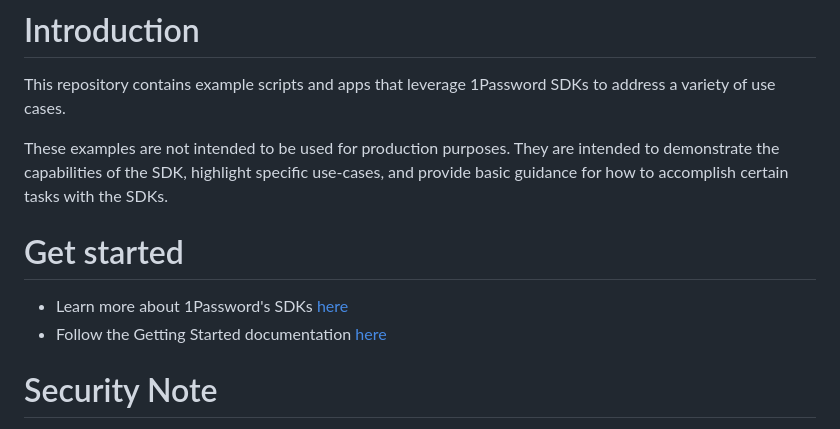
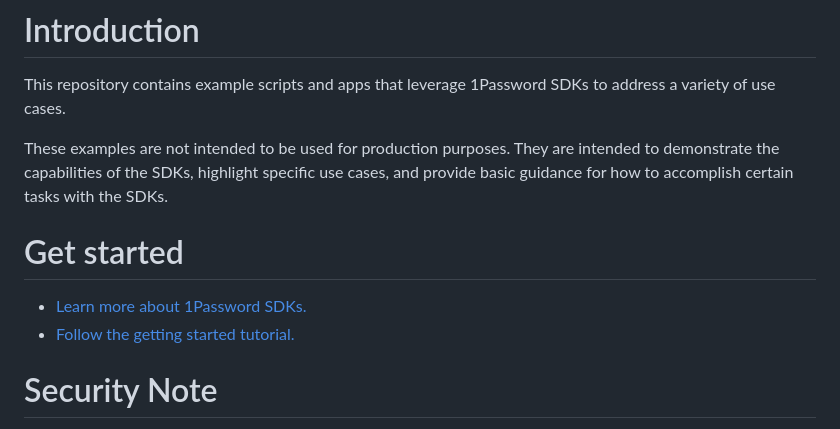
Before and after one commit to 1Password/solutions, a Markdown page: onepassword_sdks/README.md, the part around the change. Rendered like a GitHub page.

Commit message:
fixing more things

```diff
--- a/onepassword_sdks/README.md
+++ b/onepassword_sdks/README.md
@@ -5,11 +5,11 @@ Securely automate your workflows with SDKs from 1Password.
 # Introduction
 This repository contains example scripts and apps that leverage 1Password SDKs to address a variety of use cases.
 
-These examples are not intended to be used for production purposes. They are intended to demonstrate the capabilities of the SDK, highlight specific use-cases, and provide basic guidance for how to accomplish certain tasks with the SDKs.
+These examples are not intended to be used for production purposes. They are intended to demonstrate the capabilities of the SDKs, highlight specific use cases, and provide basic guidance for how to accomplish certain tasks with the SDKs.
 
 # Get started
-* Learn more about 1Password's SDKs [here](https://developer.1password.com/docs/sdks)
-* Follow the Getting Started documentation [here](https://developer.1password.com/docs/sdks/setup-tutorial)
+* [Learn more about 1Password SDKs.](https://developer.1password.com/docs/sdks)
+* [Follow the getting started tutorial.](https://developer.1password.com/docs/sdks/setup-tutorial)
 
 # Security Note
 * Most of these demo applications and scripts require the use of Service Account tokens and other secrets. Store all secrets securely, like in 1Password.
```
